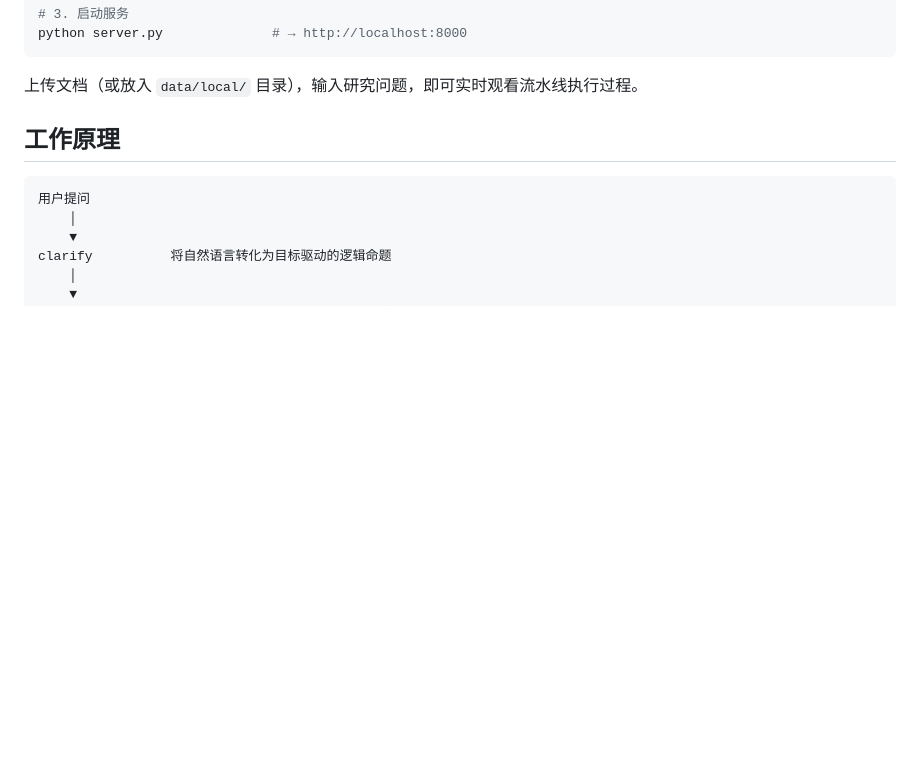
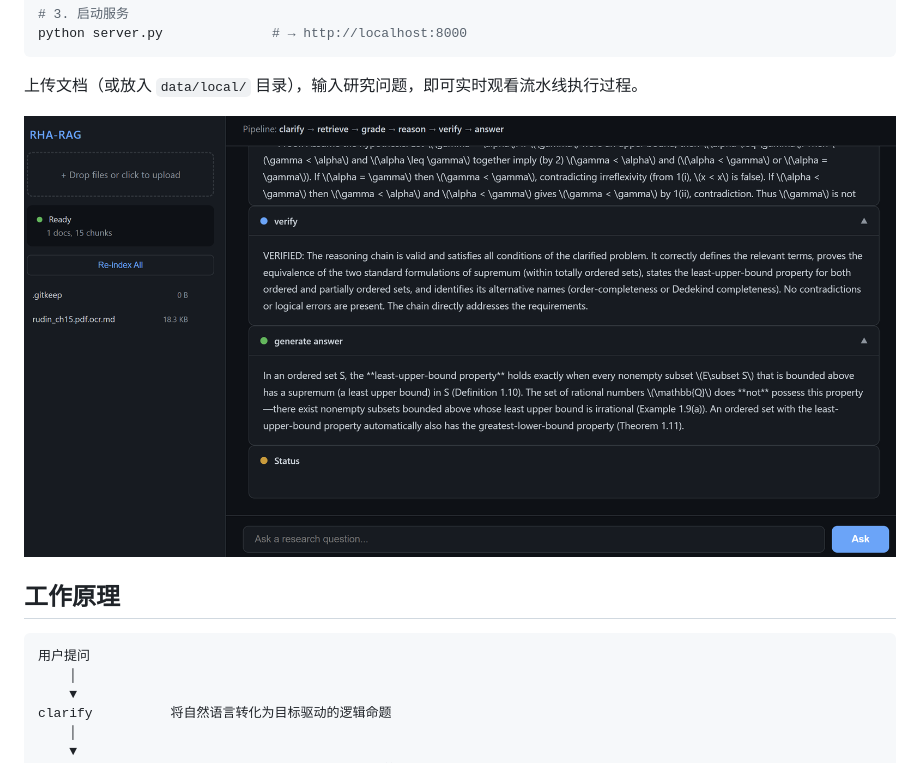
Before and after one commit to YufSunny/RHA-RAG, a Markdown page: README_zh.md, the part around the change. Drawn GitHub-style; pictures changed too: imgs/demo.png (added); blank space fills up the shorter version.

````diff
--- a/README_zh.md
+++ b/README_zh.md
@@ -25,6 +25,8 @@ python server.py              # → http://localhost:8000
 ```
 
 上传文档（或放入 `data/local/` 目录），输入研究问题，即可实时观看流水线执行过程。
+
+![screenshot](imgs/demo.png)
 
 ## 工作原理
 
````
Also changed, not shown: README.md (+2 -0 lines), 2 other files.
